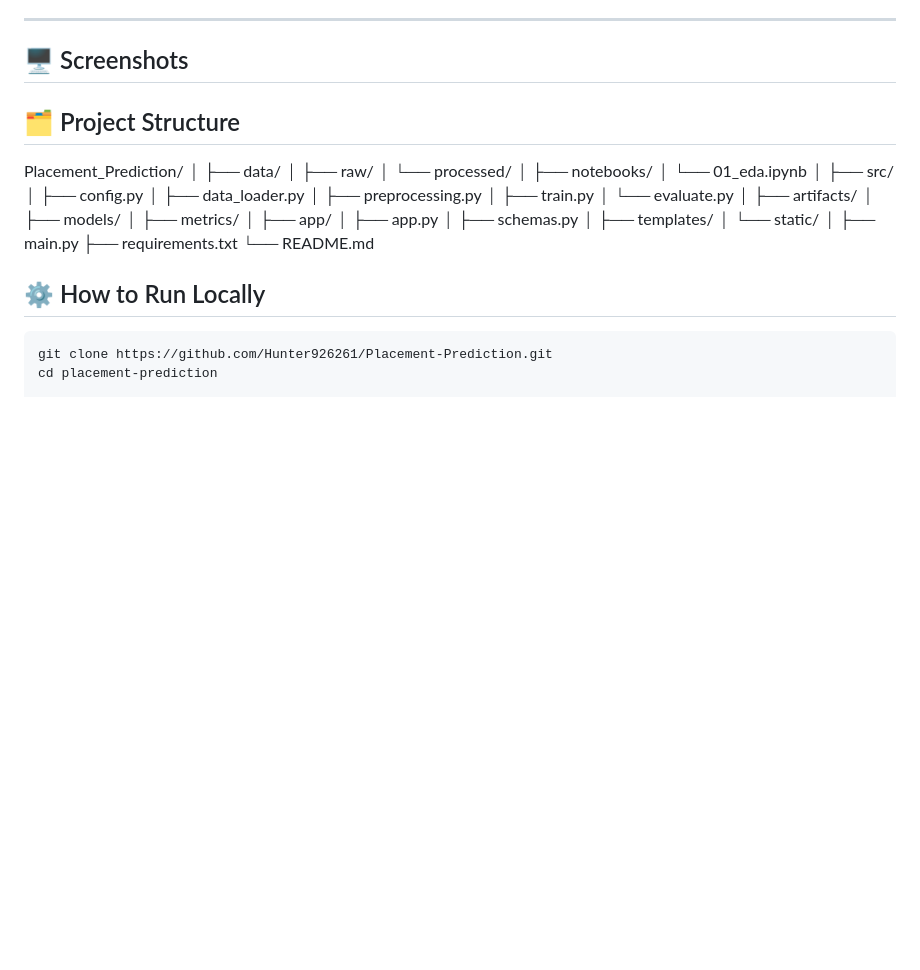
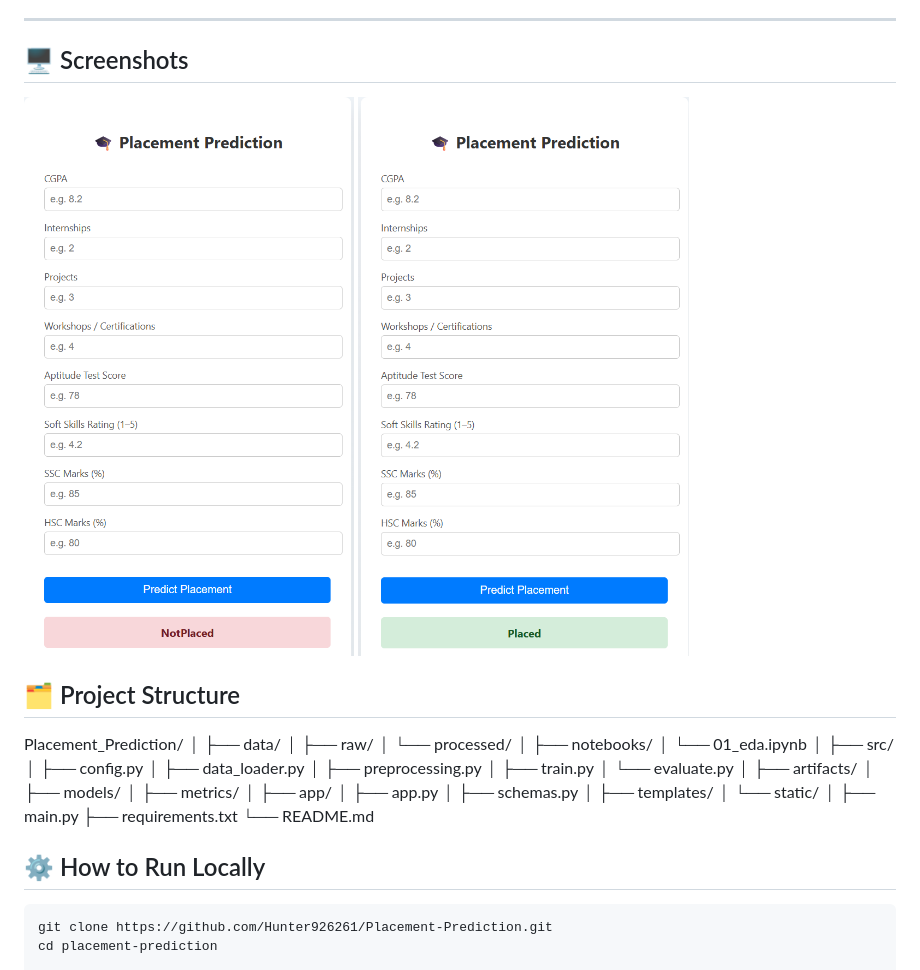
Before and after one commit to Hunter926261/Placement-Prediction, a Markdown page: README.md, the part around the change. Drawn GitHub-style; pictures changed too: image-1.png (added), image-2.png (added); blank space fills up the shorter version.

```diff
--- a/README.md
+++ b/README.md
@@ -116,7 +116,8 @@ The final model is deployed using **Flask** with:
 
 ## 🖥️ Screenshots
 
-
+![Not Placed](image-1.png)
+![Placed](image-2.png)
 
 ## 🗂 Project Structure
 
```
